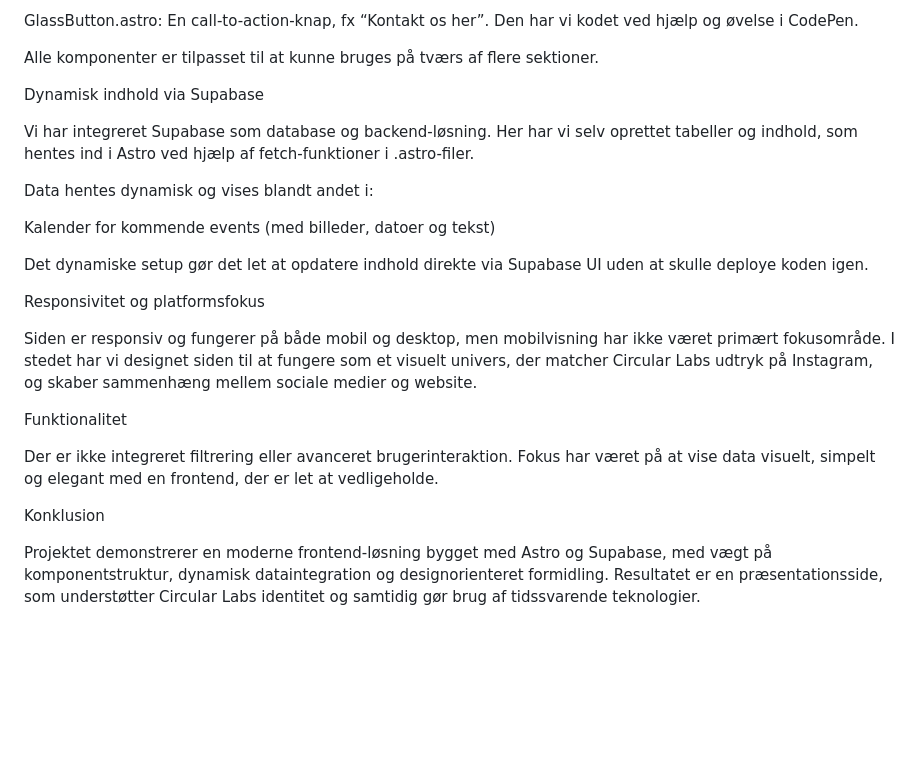
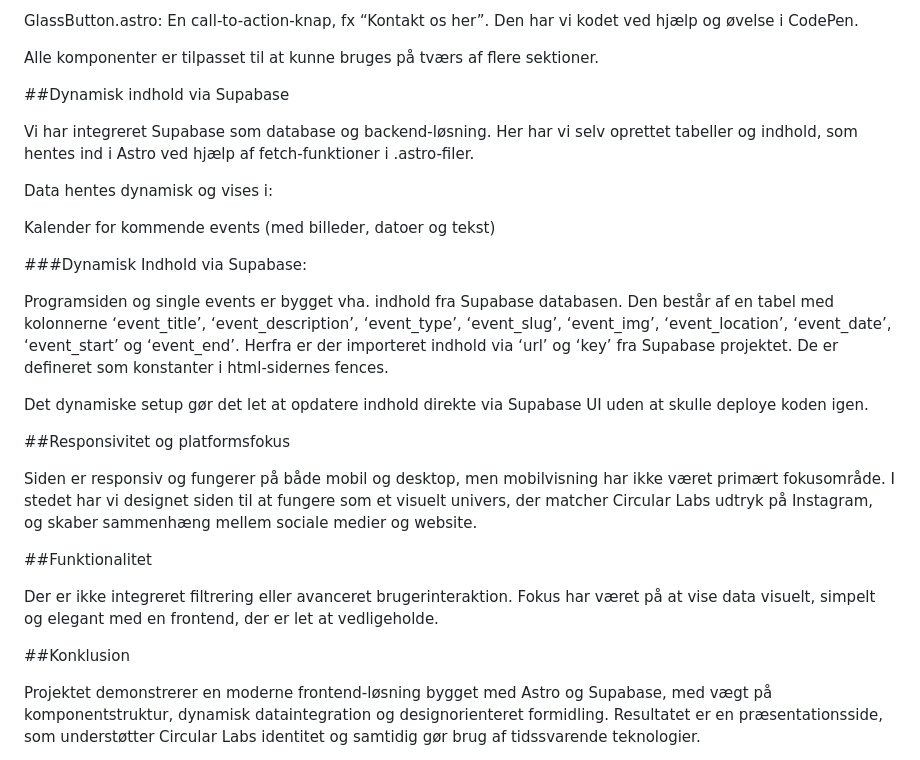
Before and after one commit to Farve-Fairies/circular-lab, a Markdown page: README.md, the part around the change printed below. Drawn GitHub-style; blank space fills up the shorter version.

```diff
--- a/README.md
+++ b/README.md
@@ -42,26 +42,32 @@ GlassButton.astro: En call-to-action-knap, fx “Kontakt os her”. Den har vi k
 
 Alle komponenter er tilpasset til at kunne bruges på tværs af flere sektioner.
 
-Dynamisk indhold via Supabase
+
+##Dynamisk indhold via Supabase
 
 Vi har integreret Supabase som database og backend-løsning. Her har vi selv oprettet tabeller og indhold, som hentes ind i Astro ved hjælp af fetch-funktioner i .astro-filer.
 
-Data hentes dynamisk og vises blandt andet i:
+Data hentes dynamisk og vises i:
 
 Kalender for kommende events (med billeder, datoer og tekst)
 
+###Dynamisk Indhold via Supabase:
+
+Programsiden og single events er bygget vha. indhold fra Supabase databasen.
+Den består af en tabel med kolonnerne ‘event_title’, ‘event_description’, ‘event_type’, ‘event_slug’, ‘event_img’, ‘event_location’, ‘event_date’, ‘event_start’ og ‘event_end’.
+Herfra er der importeret indhold via ‘url’ og ‘key’ fra Supabase projektet. De er defineret som konstanter i html-sidernes fences.
 
 Det dynamiske setup gør det let at opdatere indhold direkte via Supabase UI uden at skulle deploye koden igen.
 
-Responsivitet og platformsfokus
+##Responsivitet og platformsfokus
 
 Siden er responsiv og fungerer på både mobil og desktop, men mobilvisning har ikke været primært fokusområde. I stedet har vi designet siden til at fungere som et visuelt univers, der matcher Circular Labs udtryk på Instagram, og skaber sammenhæng mellem sociale medier og website.
 
-Funktionalitet
+##Funktionalitet
 
 Der er ikke integreret filtrering eller avanceret brugerinteraktion. Fokus har været på at vise data visuelt, simpelt og elegant med en frontend, der er let at vedligeholde.
 
-Konklusion
+##Konklusion
 
 Projektet demonstrerer en moderne frontend-løsning bygget med Astro og Supabase, med vægt på komponentstruktur, dynamisk dataintegration og designorienteret formidling. Resultatet er en præsentationsside, som understøtter Circular Labs identitet og samtidig gør brug af tidssvarende teknologier.
 
```
Also changed, not shown: other parts of README.md (+4 -4 lines).
